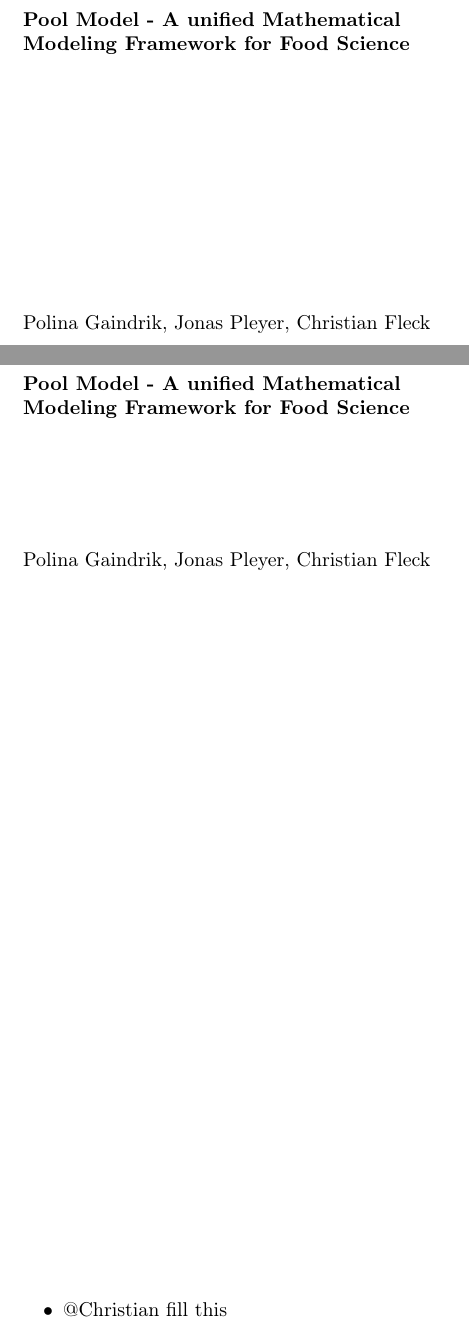
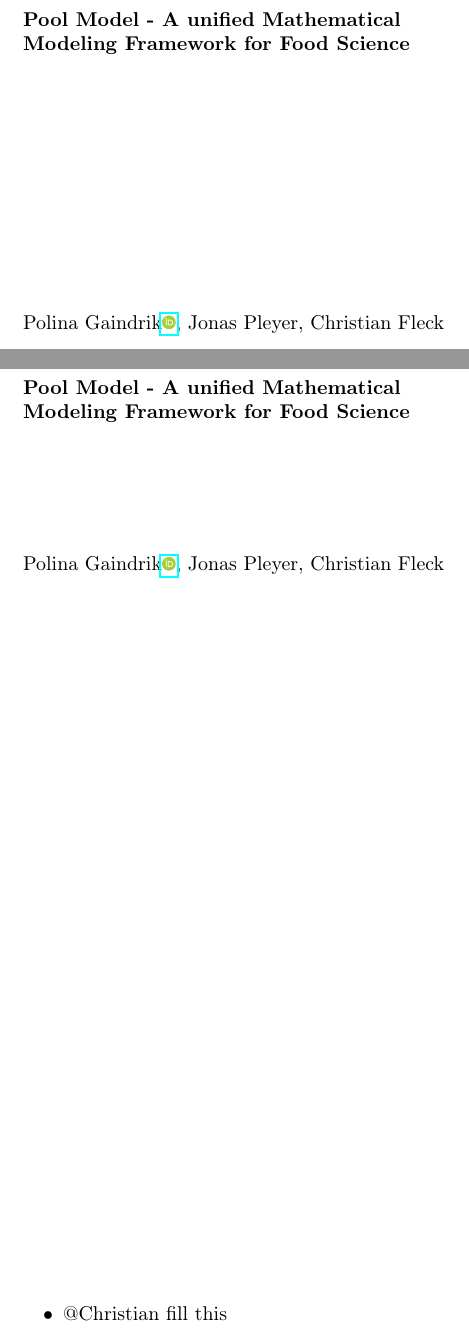
Before and after one commit to polinagaindrik/pool_model_paper, a LaTeX paper (paper/pool_model.tex): two parts of pages 1 and 2 of 24, joined at a grey line, cut so that both start at the same text. Compiled offline with pdfLaTeX; a LaTeX package or settings file that is missing is left out.

Commit message:
Add orchid id

```diff
--- a/paper/pool_model.tex
+++ b/paper/pool_model.tex
@@ -31,6 +31,7 @@
 \usepackage{tikz}
 %\usepackage[dvipsnames]{xcolor}
 \usepackage{xpatch}
+\usepackage{orcidlink}
 
 % Ensure that subcaptions have captial letter
 \renewcommand{\thesubfigure}{\Alph{subfigure}}
@@ -83,7 +84,7 @@
 \colorlet{numb}{magenta!60!black}
 
 \title{Pool Model - A unified Mathematical\\ Modeling Framework for Food Science}
-\author[1]{Polina Gaindrik}
+\author[1]{Polina Gaindrik\orcidlink{0000-0003-0928-3951}}
 \author[1]{Jonas Pleyer\fnref{fn1}}
 \author[1]{Christian Fleck\corref{cor1}}
 \ead{christian.fleck@fdm.uni-freiburg.de}
```
